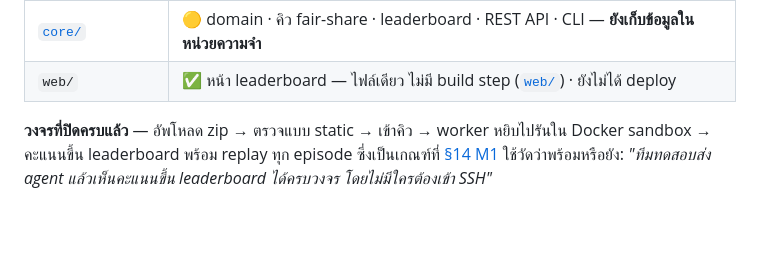
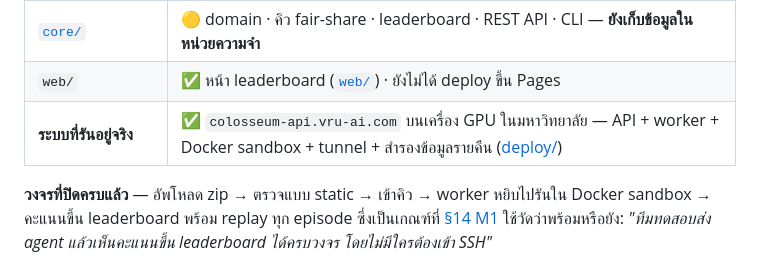
Before and after one commit to VRU-AI-SWU/colosseum-swu, a Markdown page: README.md, the part around the change. GitHub-like rendering; blank space fills up the shorter version.

```diff
--- a/README.md
+++ b/README.md
@@ -820,7 +820,8 @@ python examples/calibrate.py     # การทดลอง §15
 | [`envs/cp463-vacuum`](envs/cp463-vacuum/) | ✅ v1.0.0 · conformance test 32 ข้อผ่าน · calibrate แล้ว ([รายงาน](docs/competitions/CP463/1-2026/vacuum-robot/calibration-2026-08.md)) · หมุด baseline ตรึงบน public seeds แล้ว ([`core/baseline_pins/`](core/baseline_pins/)) |
 | [`runners/`](runners/) | ✅ โปรโตคอลแยก process · Docker sandbox · submission validation · worker daemon |
 | [`core/`](core/) | 🟡 domain · คิว fair-share · leaderboard · REST API · CLI — **ยังเก็บข้อมูลในหน่วยความจำ** |
-| `web/` | ✅ หน้า leaderboard — ไฟล์เดียว ไม่มี build step ([`web/`](web/)) · ยังไม่ได้ deploy |
+| `web/` | ✅ หน้า leaderboard ([`web/`](web/)) · ยังไม่ได้ deploy ขึ้น Pages |
+| **ระบบที่รันอยู่จริง** | ✅ `colosseum-api.vru-ai.com` บนเครื่อง GPU ในมหาวิทยาลัย — API + worker + Docker sandbox + tunnel + สำรองข้อมูลรายคืน ([deploy/](deploy/)) |
 
 **วงจรที่ปิดครบแล้ว** — อัพโหลด zip → ตรวจแบบ static → เข้าคิว → worker หยิบไปรันใน
 Docker sandbox → คะแนนขึ้น leaderboard พร้อม replay ทุก episode
```
Also changed, not shown: docs/architecture.md (+18 -6 lines).
